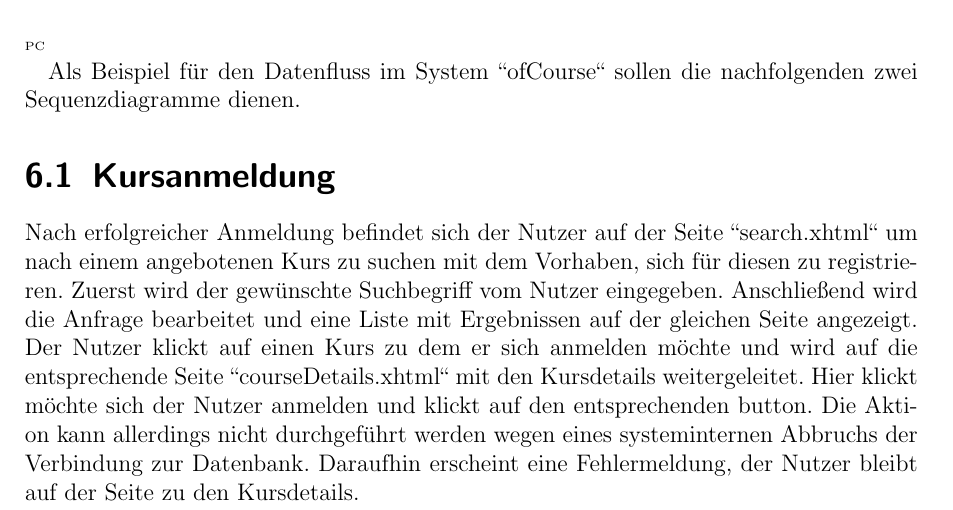
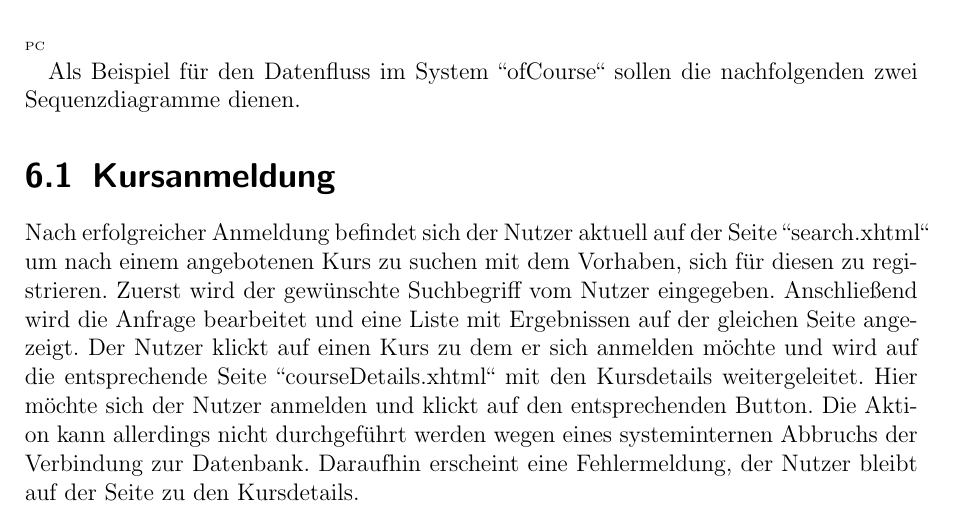
Before and after one commit to cretu90/SEP15-Team3, a LaTeX document (Documentation/2. Entwurf/Entwurf-SEP2015.tex, which reads Documentation/2. Entwurf/Datenfluss.tex): part of page 67 of 72, cut so that both start at the same text. Compiled offline with pdfLaTeX.

Commit message:
Update Datenfluss

```diff
--- a/Documentation/2. Entwurf/Datenfluss.tex
+++ b/Documentation/2. Entwurf/Datenfluss.tex
@@ -8,7 +8,7 @@ Als Beispiel für den Datenfluss im System \grqq ofCourse\grqq\ sollen die nachf
 
 \section{Kursanmeldung}
 
-Nach erfolgreicher Anmeldung befindet sich der Nutzer auf der Seite \grqq search.xhtml\grqq\ um nach einem angebotenen Kurs zu suchen mit dem Vorhaben, sich für diesen zu registrieren. Zuerst wird der gewünschte Suchbegriff vom Nutzer eingegeben. Anschließend wird die Anfrage bearbeitet und eine Liste mit Ergebnissen auf der gleichen Seite angezeigt. Der Nutzer klickt auf einen Kurs zu dem er sich anmelden möchte und wird auf die entsprechende Seite \grqq courseDetails.xhtml\grqq\ mit den Kursdetails weitergeleitet. Hier klickt möchte sich der Nutzer anmelden und klickt auf den entsprechenden button. Die Aktion kann allerdings nicht durchgeführt werden wegen eines systeminternen Abbruchs der Verbindung zur Datenbank. Daraufhin erscheint eine Fehlermeldung, der Nutzer bleibt auf der Seite zu den Kursdetails.
+Nach erfolgreicher Anmeldung befindet sich der Nutzer aktuell auf der Seite \grqq search.xhtml\grqq\ um nach einem angebotenen Kurs zu suchen mit dem Vorhaben, sich für diesen zu registrieren. Zuerst wird der gewünschte Suchbegriff vom Nutzer eingegeben. Anschließend wird die Anfrage bearbeitet und eine Liste mit Ergebnissen auf der gleichen Seite angezeigt. Der Nutzer klickt auf einen Kurs zu dem er sich anmelden möchte und wird auf die entsprechende Seite \grqq courseDetails.xhtml\grqq\ mit den Kursdetails weitergeleitet. Hier möchte sich der Nutzer anmelden und klickt auf den entsprechenden Button. Die Aktion kann allerdings nicht durchgeführt werden wegen eines systeminternen Abbruchs der Verbindung zur Datenbank. Daraufhin erscheint eine Fehlermeldung, der Nutzer bleibt auf der Seite zu den Kursdetails.
 
 \includegraphics[scale=0.26]{./Grafiken/Sequenzdiagramm-Kursanmeldung.pdf}
 
```
